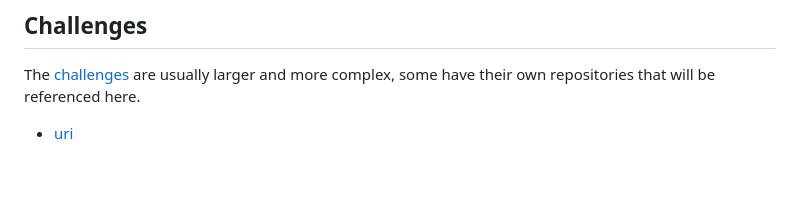
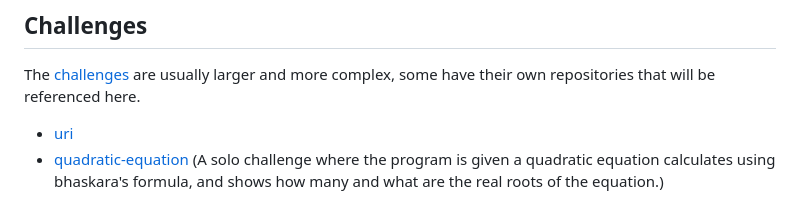
Before and after one commit to rsmwall/ruby-on-rails-studies, a Markdown page: README.md, the part around the change. Drawn GitHub-style; blank space fills up the shorter version.

```diff
--- a/README.md
+++ b/README.md
@@ -91,3 +91,4 @@ The [challenges](https://github.com/rsmwall/ruby-study/tree/main/challenges) are
 more complex, some have their own repositories that will be referenced here.
 
 - [uri](https://github.com/rsmwall/ruby-on-rails-studies/tree/main/challenges/uri)
+- [quadratic-equation](https://github.com/rsmwall/ruby-on-rails-studies/blob/main/challenges/quadradic-equation.rb) (A solo challenge where the program is given a quadratic equation calculates using bhaskara's formula, and shows how many and what are the real roots of the equation.)
```
